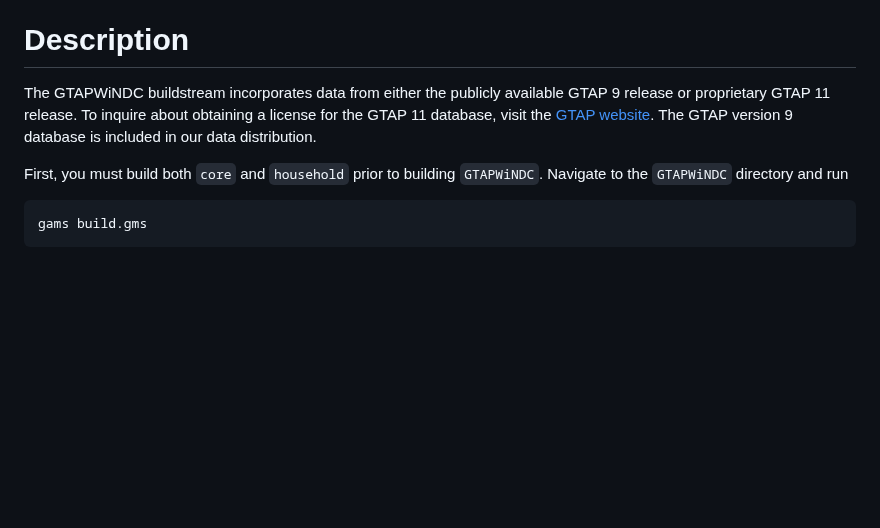
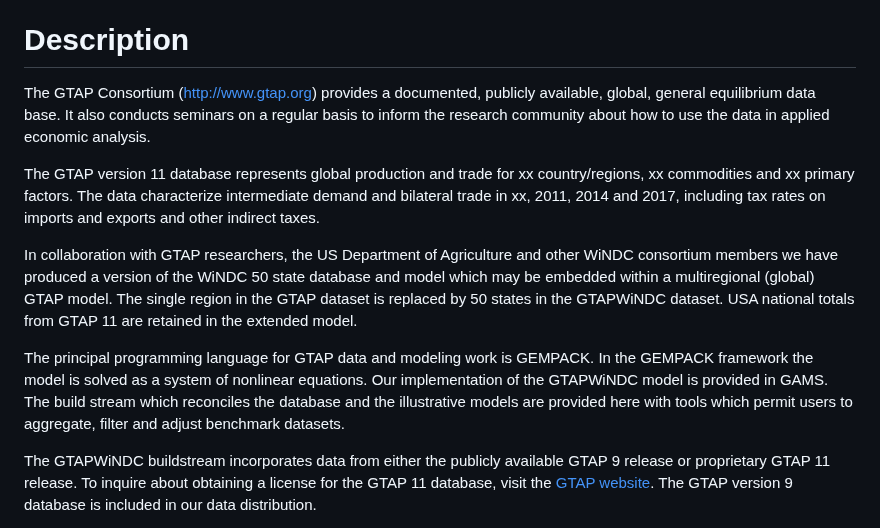
Before and after one commit to uw-windc/windc_build, a Markdown page: GTAPWiNDC/README.md, the part around one of its changes. Rendered like a GitHub page; blank space fills up the shorter version.

```diff
--- a/GTAPWiNDC/README.md
+++ b/GTAPWiNDC/README.md
@@ -25,11 +25,34 @@
 
 
 # Description
+The GTAP Consortium (http://www.gtap.org) provides a documented,
+publicly available, global, general equilibrium data base. It also
+conducts seminars on a regular basis to inform the research community
+about how to use the data in applied economic analysis.
 
+The GTAP version 11 database represents global production and trade for
+xx country/regions, xx commodities and xx primary factors. The data
+characterize intermediate demand and bilateral trade in xx, 2011, 2014
+and 2017, including tax rates on imports and exports and other indirect
+taxes.
 
-The GTAPWiNDC buildstream incorporates data from either the publicly available GTAP 9 release or proprietary GTAP 11 release. To inquire about obtaining a license for the GTAP 11 database, visit the [GTAP website](https://www.gtap.agecon.purdue.edu/databases/v11/). The GTAP version 9 database is included in our data distribution.
+In collaboration with GTAP researchers, the US Department of Agriculture
+and other WiNDC consortium members we have produced a version of the
+WiNDC 50 state database and model which may be embedded within a
+multiregional (global) GTAP model. The single region in the GTAP dataset
+is replaced by 50 states in the GTAPWiNDC dataset. USA national totals
+from GTAP 11 are retained in the extended model.
 
-First, you must build both `core` and `household` prior to building `GTAPWiNDC`. Navigate to the `GTAPWiNDC` directory and run
+The principal programming language for GTAP data and modeling work is
+GEMPACK. In the GEMPACK framework the model is solved as a system of
+nonlinear equations. Our implementation of the GTAPWiNDC model is
+provided in GAMS. The build stream which reconciles
+the database and the illustrative models are provided here with tools
+which permit users to aggregate, filter and adjust benchmark datasets.
 
-    gams build.gms
+The GTAPWiNDC buildstream incorporates data from either the publicly
+available GTAP 9 release or proprietary GTAP 11 release. To inquire
+about obtaining a license for the GTAP 11 database, visit the
+[GTAP website](https://www.gtap.agecon.purdue.edu/databases/v11/).
+The GTAP version 9 database is included in our data distribution.
 
```
Also changed, not shown: other parts of GTAPWiNDC/README.md (+3 -16 lines).
